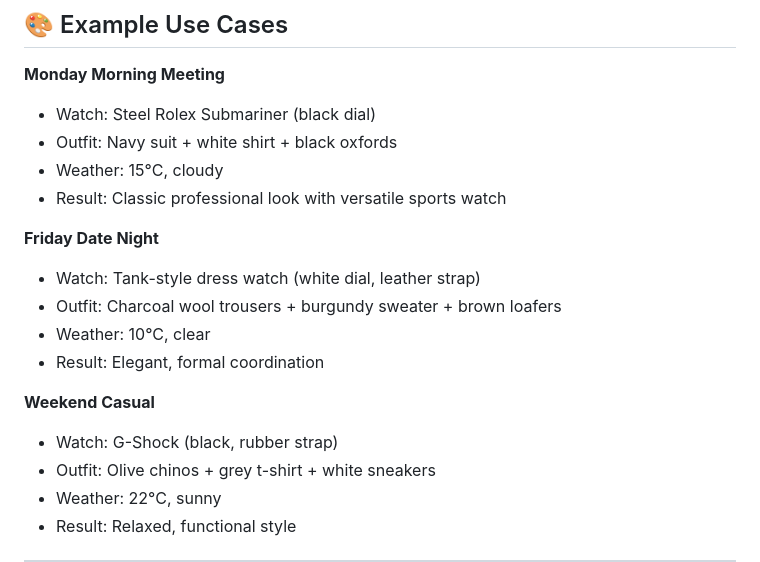
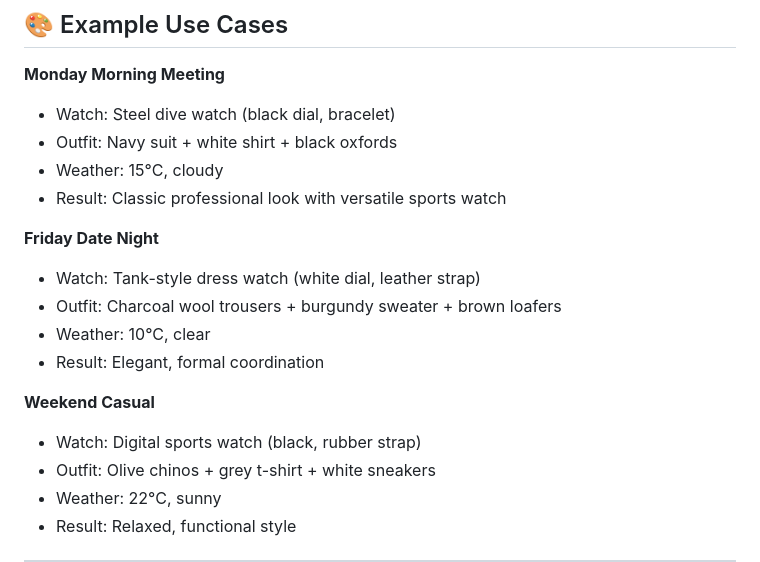
Before and after one commit to Eiasash/Watch-advisor, a Markdown page: README.md, the part around the change. Drawn GitHub-style.

Commit message:
Remove brand names from examples for trademark neutrality
Co-authored-by: Eiasash <99286377+Eiasash@users.noreply.github.com>

```diff
--- a/README.md
+++ b/README.md
@@ -156,7 +156,7 @@ Perfect for watch geeks who want to coordinate their luxury pieces with their ev
 ## 🎨 Example Use Cases
 
 **Monday Morning Meeting**
-- Watch: Steel Rolex Submariner (black dial)
+- Watch: Steel dive watch (black dial, bracelet)
 - Outfit: Navy suit + white shirt + black oxfords
 - Weather: 15°C, cloudy
 - Result: Classic professional look with versatile sports watch
@@ -168,7 +168,7 @@ Perfect for watch geeks who want to coordinate their luxury pieces with their ev
 - Result: Elegant, formal coordination
 
 **Weekend Casual**
-- Watch: G-Shock (black, rubber strap)
+- Watch: Digital sports watch (black, rubber strap)
 - Outfit: Olive chinos + grey t-shirt + white sneakers
 - Weather: 22°C, sunny
 - Result: Relaxed, functional style
```
